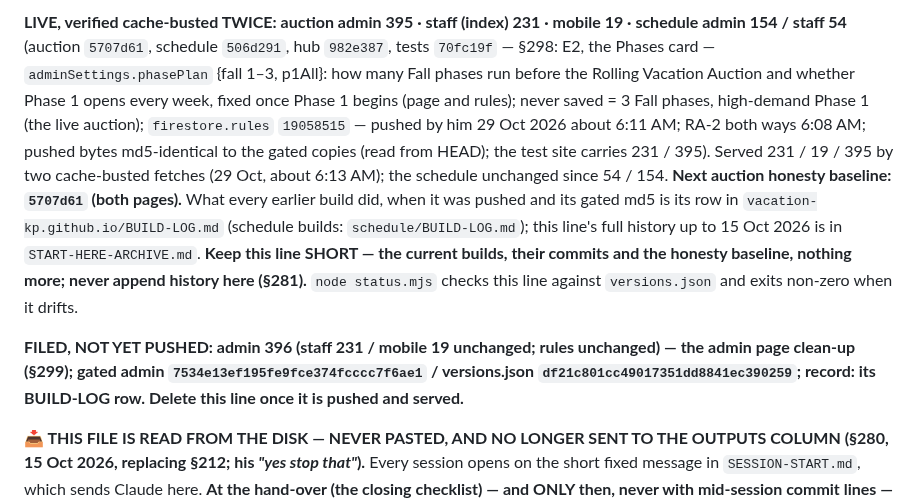
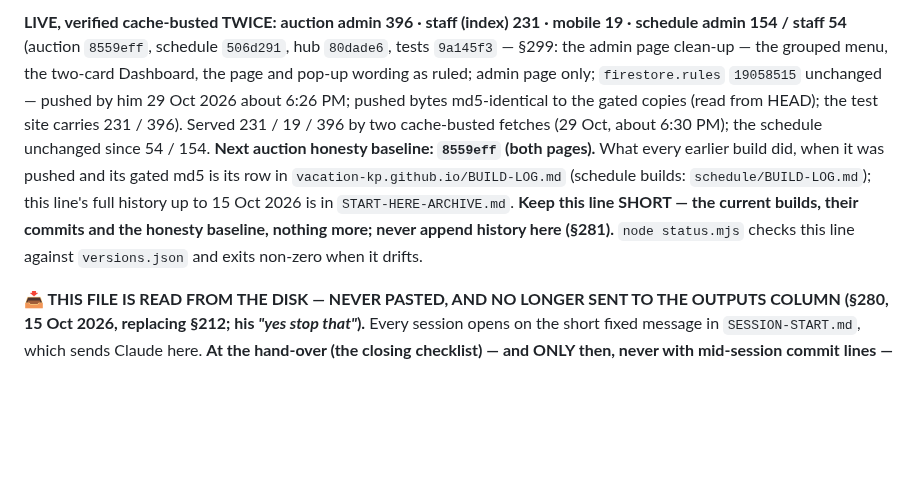
Before and after one commit to anesthesia-kp/anesthesia-kp.github.io, a Markdown page: START-HERE.md, the part around one of its changes. GitHub-like rendering; blank space fills up the shorter version.

Commit message:
Docs: admin 396 live

```diff
--- a/START-HERE.md
+++ b/START-HERE.md
@@ -5,7 +5,6 @@
 
-**LIVE, verified cache-busted TWICE: auction admin 395 · staff (index) 231 · mobile 19 · schedule admin 154 / staff 54** (auction `5707d61`, schedule `506d291`, hub `982e387`, tests `70fc19f` — §298: E2, the Phases card — `adminSettings.phasePlan` {fall 1–3, p1All}: how many Fall phases run before the Rolling Vacation Auction and whether Phase 1 opens every week, fixed once Phase 1 begins (page and rules); never saved = 3 Fall phases, high-demand Phase 1 (the live auction); `firestore.rules` `19058515` — pushed by him 29 Oct 2026 about 6:11 AM; RA-2 both ways 6:08 AM; pushed bytes md5-identical to the gated copies (read from HEAD); the test site carries 231 / 395). Served 231 / 19 / 395 by two cache-busted fetches (29 Oct, about 6:13 AM); the schedule unchanged since 54 / 154. **Next auction honesty baseline: `5707d61` (both pages).** What every earlier build did, when it was pushed and its gated md5 is its row in `vacation-kp.github.io/BUILD-LOG.md` (schedule builds: `schedule/BUILD-LOG.md`); this line's full history up to 15 Oct 2026 is in `START-HERE-ARCHIVE.md`. **Keep this line SHORT — the current builds, their commits and the honesty baseline, nothing more; never append history here (§281).** `node status.mjs` checks this line against `versions.json` and exits non-zero when it drifts.
+**LIVE, verified cache-busted TWICE: auction admin 396 · staff (index) 231 · mobile 19 · schedule admin 154 / staff 54** (auction `8559eff`, schedule `506d291`, hub `80dade6`, tests `9a145f3` — §299: the admin page clean-up — the grouped menu, the two-card Dashboard, the page and pop-up wording as ruled; admin page only; `firestore.rules` `19058515` unchanged — pushed by him 29 Oct 2026 about 6:26 PM; pushed bytes md5-identical to the gated copies (read from HEAD); the test site carries 231 / 396). Served 231 / 19 / 396 by two cache-busted fetches (29 Oct, about 6:30 PM); the schedule unchanged since 54 / 154. **Next auction honesty baseline: `8559eff` (both pages).** What every earlier build did, when it was pushed and its gated md5 is its row in `vacation-kp.github.io/BUILD-LOG.md` (schedule builds: `schedule/BUILD-LOG.md`); this line's full history up to 15 Oct 2026 is in `START-HERE-ARCHIVE.md`. **Keep this line SHORT — the current builds, their commits and the honesty baseline, nothing more; never append history here (§281).** `node status.mjs` checks this line against `versions.json` and exits non-zero when it drifts.
 
-**FILED, NOT YET PUSHED: admin 396 (staff 231 / mobile 19 unchanged; rules unchanged) — the admin page clean-up (§299); gated admin `7534e13ef195fe9fce374fcccc7f6ae1` / versions.json `df21c801cc49017351dd8841ec390259`; record: its BUILD-LOG row. Delete this line once it is pushed and served.**
 
 
 
```
Also changed, not shown: other parts of START-HERE.md (+1 -1 lines), MAP.md (+4 -4 lines), TODO.md (+8 -8 lines).
